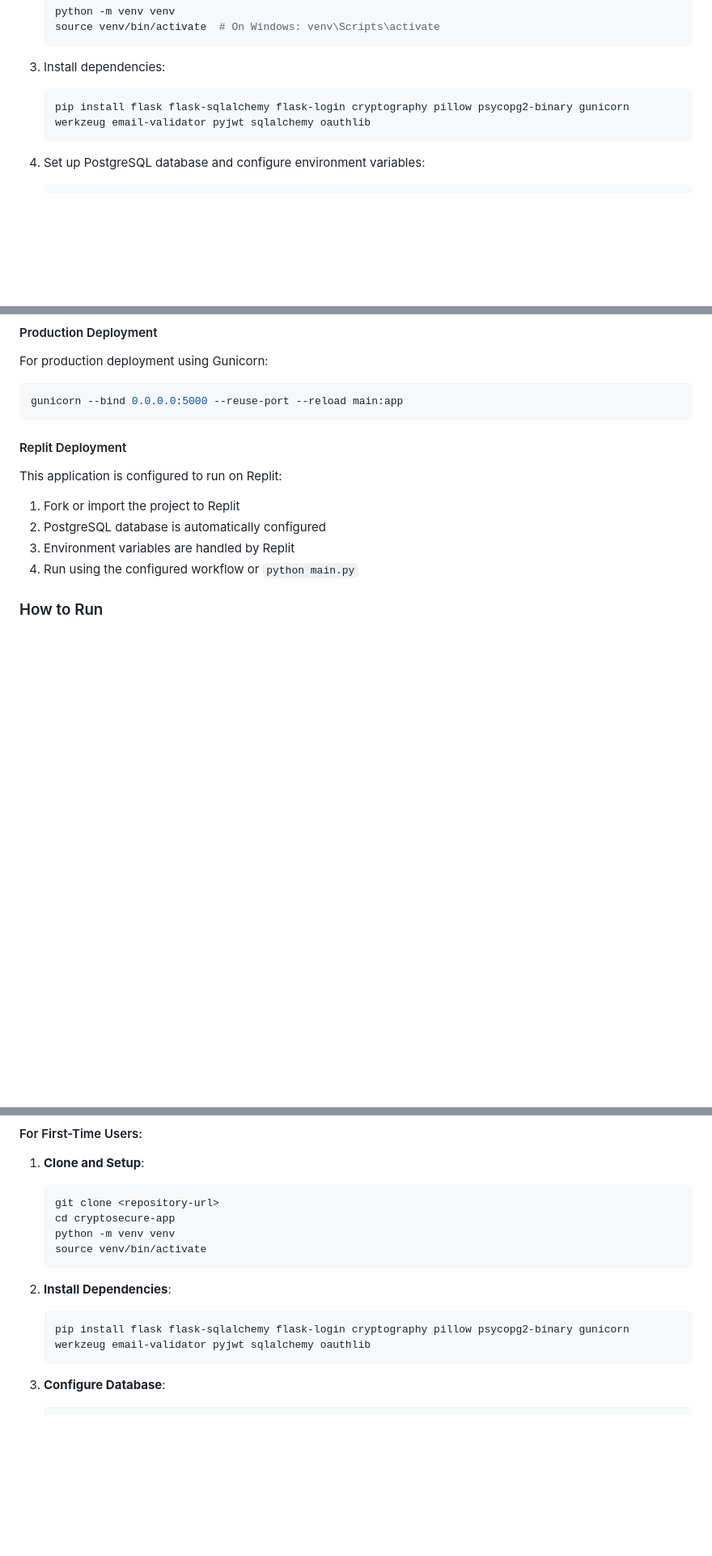
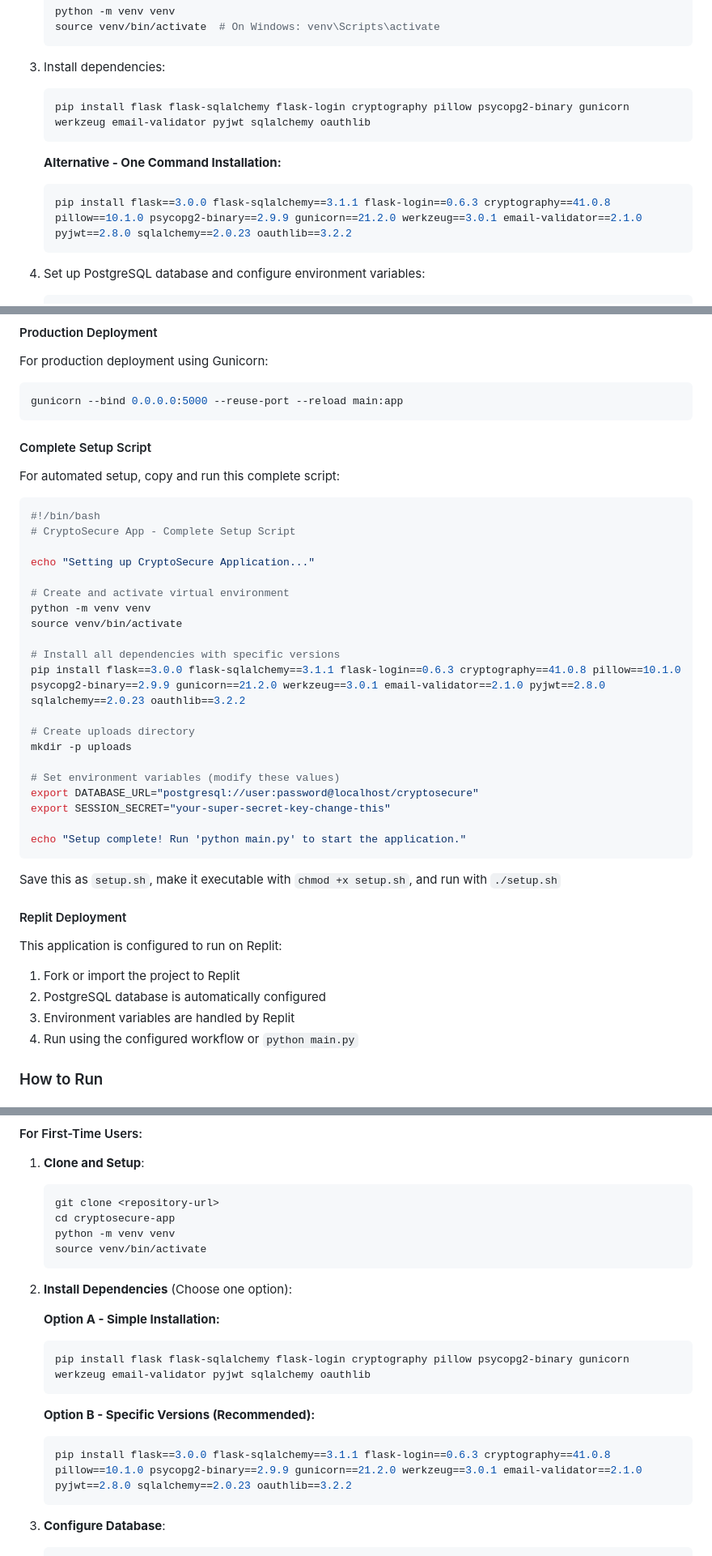
Before and after one commit to Tressiltre/SecureMessenger-1, a Markdown page: README.md, 3 parts joined by grey strips. Shown at 81% size. GitHub-like rendering; blank space fills up the shorter version.

Commit message:
Simplify setup with one-command installation and automated configuration
Adds a setup script and a one-line pip install command with specific package versions to README.md.

Replit-Commit-Author: Agent
Replit-Commit-Session-Id: 6a9bdfd1-3ddd-48c3-a22f-b0e66298290b
Replit-Commit-Screenshot-Url: https://storage.googleapis.com/screenshot-production-us-central1/66b88e19-367f-4dd1-874c-f7725cd2ba18/be4033cd-0b17-4f3f-b160-1cadf1ce2654.jpg

````diff
--- a/README.md
+++ b/README.md
@@ -118,6 +118,11 @@ SESSION_SECRET=your_secret_key_here
    pip install flask flask-sqlalchemy flask-login cryptography pillow psycopg2-binary gunicorn werkzeug email-validator pyjwt sqlalchemy oauthlib
    ```
 
+   **Alternative - One Command Installation:**
+   ```bash
+   pip install flask==3.0.0 flask-sqlalchemy==3.1.1 flask-login==0.6.3 cryptography==41.0.8 pillow==10.1.0 psycopg2-binary==2.9.9 gunicorn==21.2.0 werkzeug==3.0.1 email-validator==2.1.0 pyjwt==2.8.0 sqlalchemy==2.0.23 oauthlib==3.2.2
+   ```
+
 4. Set up PostgreSQL database and configure environment variables:
    ```bash
    export DATABASE_URL="postgresql://username:password@localhost/cryptosecure"
@@ -134,6 +139,33 @@ For production deployment using Gunicorn:
 ```bash
 gunicorn --bind 0.0.0.0:5000 --reuse-port --reload main:app
 ```
+
+#### Complete Setup Script
+For automated setup, copy and run this complete script:
+```bash
+#!/bin/bash
+# CryptoSecure App - Complete Setup Script
+
+echo "Setting up CryptoSecure Application..."
+
+# Create and activate virtual environment
+python -m venv venv
+source venv/bin/activate
+
+# Install all dependencies with specific versions
+pip install flask==3.0.0 flask-sqlalchemy==3.1.1 flask-login==0.6.3 cryptography==41.0.8 pillow==10.1.0 psycopg2-binary==2.9.9 gunicorn==21.2.0 werkzeug==3.0.1 email-validator==2.1.0 pyjwt==2.8.0 sqlalchemy==2.0.23 oauthlib==3.2.2
+
+# Create uploads directory
+mkdir -p uploads
+
+# Set environment variables (modify these values)
+export DATABASE_URL="postgresql://user:password@localhost/cryptosecure"
+export SESSION_SECRET="your-super-secret-key-change-this"
+
+echo "Setup complete! Run 'python main.py' to start the application."
+```
+
+Save this as `setup.sh`, make it executable with `chmod +x setup.sh`, and run with `./setup.sh`
 
 #### Replit Deployment
 This application is configured to run on Replit:
@@ -197,9 +229,16 @@ mkdir uploads
    source venv/bin/activate
    ```
 
-2. **Install Dependencies**:
+2. **Install Dependencies** (Choose one option):
+
+   **Option A - Simple Installation:**
    ```bash
    pip install flask flask-sqlalchemy flask-login cryptography pillow psycopg2-binary gunicorn werkzeug email-validator pyjwt sqlalchemy oauthlib
+   ```
+
+   **Option B - Specific Versions (Recommended):**
+   ```bash
+   pip install flask==3.0.0 flask-sqlalchemy==3.1.1 flask-login==0.6.3 cryptography==41.0.8 pillow==10.1.0 psycopg2-binary==2.9.9 gunicorn==21.2.0 werkzeug==3.0.1 email-validator==2.1.0 pyjwt==2.8.0 sqlalchemy==2.0.23 oauthlib==3.2.2
    ```
 
 3. **Configure Database**:
````
